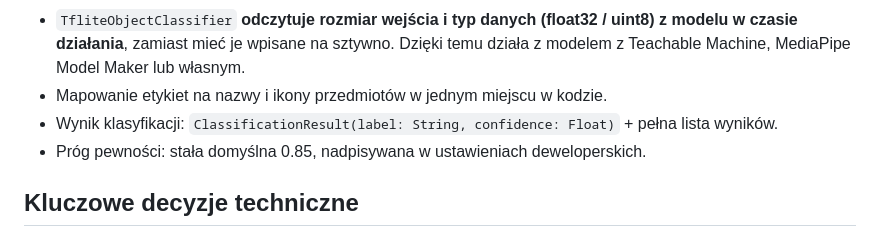
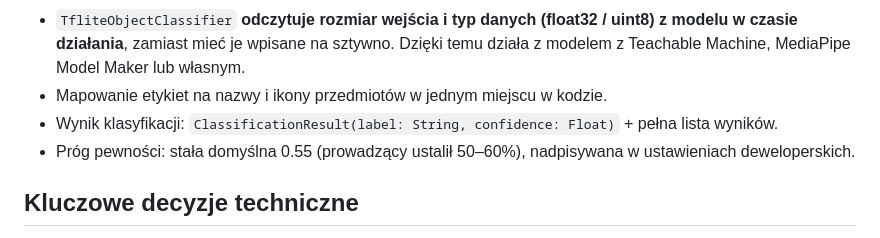
Before and after one commit to kelly-sudo/shotclock, a Markdown page: CLAUDE.md, the part around the change. Rendered like a GitHub page.

```diff
--- a/CLAUDE.md
+++ b/CLAUDE.md
@@ -110,7 +110,7 @@ Nawigacja: pływający dolny pasek z zakładkami Alarmy / Historia / Przedmioty
 - `TfliteObjectClassifier` **odczytuje rozmiar wejścia i typ danych (float32 / uint8) z modelu w czasie działania**, zamiast mieć je wpisane na sztywno. Dzięki temu działa z modelem z Teachable Machine, MediaPipe Model Maker lub własnym.
 - Mapowanie etykiet na nazwy i ikony przedmiotów w jednym miejscu w kodzie.
 - Wynik klasyfikacji: `ClassificationResult(label: String, confidence: Float)` + pełna lista wyników.
-- Próg pewności: stała domyślna 0.85, nadpisywana w ustawieniach deweloperskich.
+- Próg pewności: stała domyślna 0.55 (prowadzący ustalił 50–60%), nadpisywana w ustawieniach deweloperskich.
 
 ## Kluczowe decyzje techniczne
 
```
Also changed, not shown: README.md (+5 -5 lines), docs/screenshots/kamera.jpg, 4 other files.
